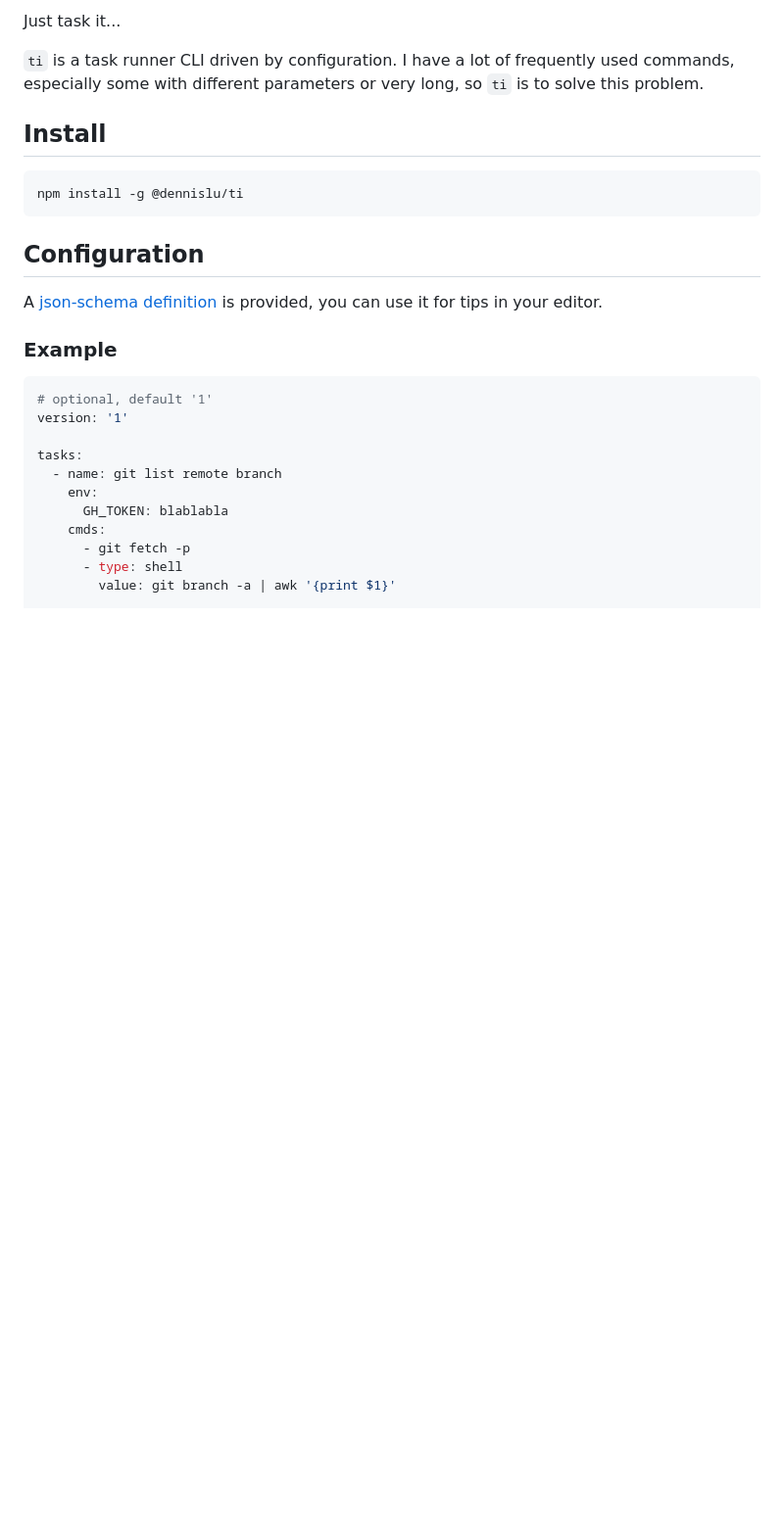
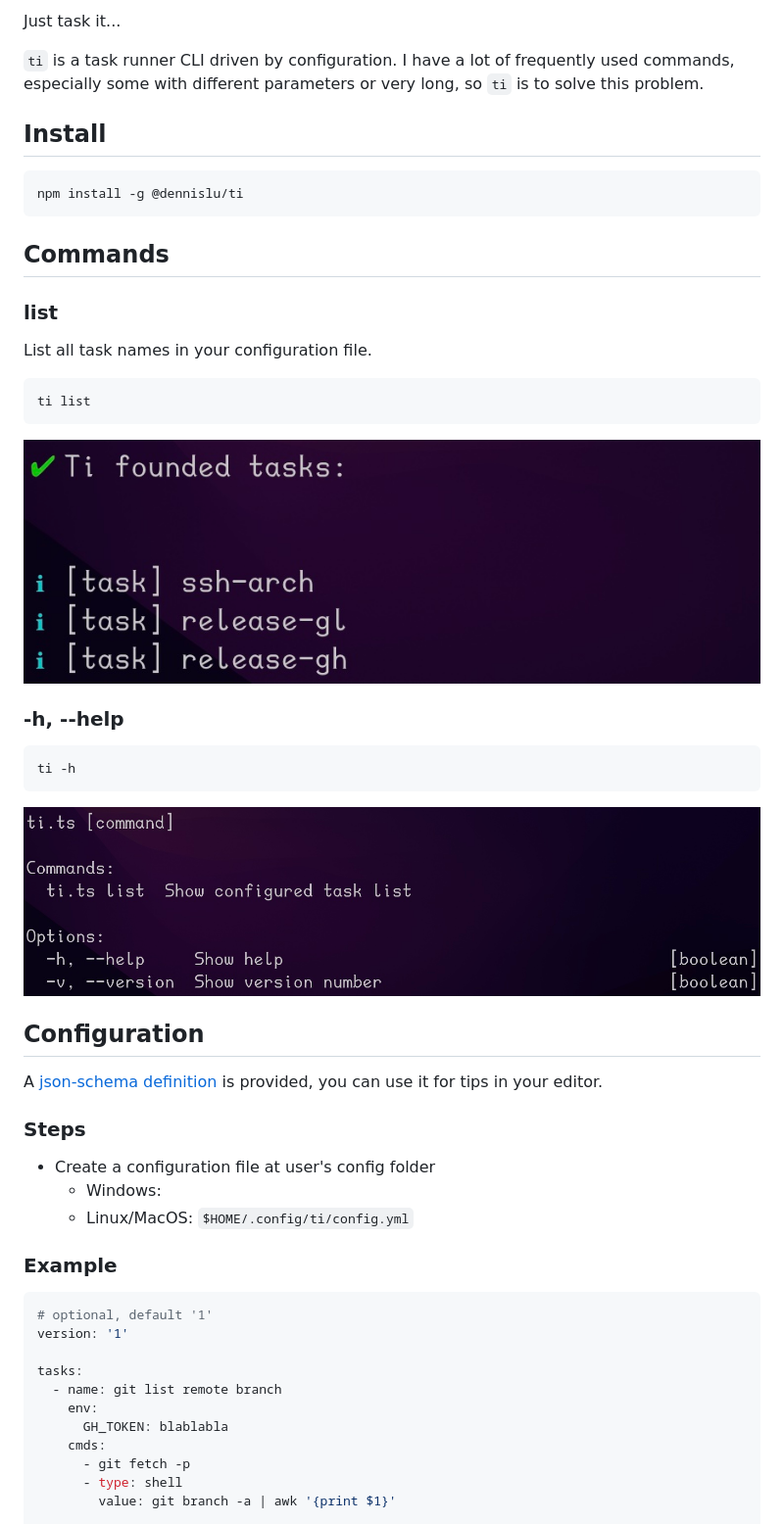
Before and after one commit to lumenghz/ti, a Markdown page: README.md, the part around the change. Shown at 98% size. GitHub-like rendering; pictures changed too: screenshots/ti-help.jpg (added), screenshots/ti-list.jpg (added); blank space fills up the shorter version.

Commit message:
feat: support list tasks

````diff
--- a/README.md
+++ b/README.md
@@ -14,9 +14,35 @@ Just task it...
 npm install -g @dennislu/ti
 ```
 
+## Commands
+
+### list
+
+List all task names in your configuration file.
+
+```shell
+ti list
+```
+
+![ti-list](./screenshots/ti-list.jpg)
+
+### -h, --help
+
+```shell
+ti -h
+```
+
+![ti-help](./screenshots/ti-help.jpg)
+
 ## Configuration
 
 A [json-schema definition](./schema/ti-config-schema-v1.json) is provided, you can use it for tips in your editor.
+
+### Steps
+
+- Create a configuration file at user's config folder
+  - Windows:
+  - Linux/MacOS: `$HOME/.config/ti/config.yml`
 
 ### Example
 
````
Also changed, not shown: 4 other files.
